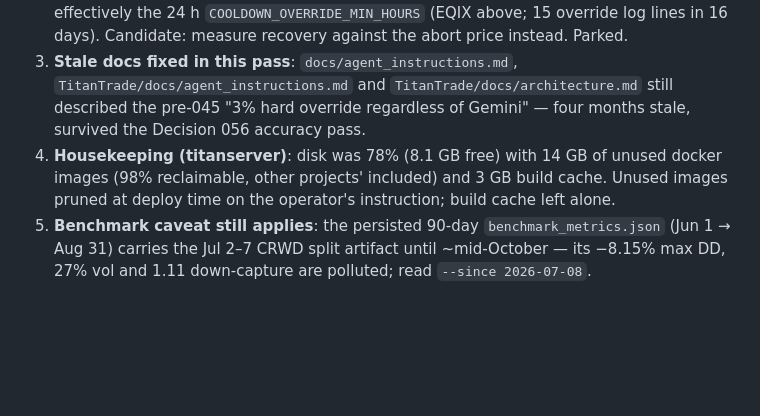
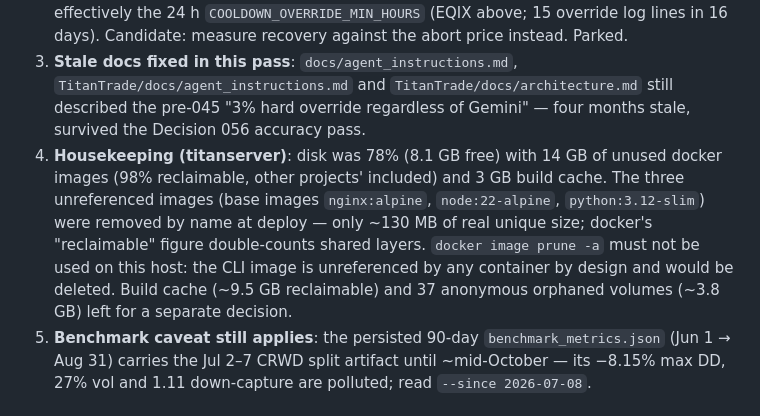
Before and after one commit to TitanFox13/TitanTrade, a Markdown page: docs/decisions.md, the part around the change. Drawn GitHub-style; blank space fills up the shorter version.

```diff
--- a/docs/decisions.md
+++ b/docs/decisions.md
@@ -41,7 +41,7 @@ This changes live abort frequency in the 3–5% band — the sentry sensitivity
 1. **Analyst ADJUST stops are noise-tight.** Measured against the Friday close and 14-day ATR at each review: Aug 30 set HCA $413 (0.49×ATR, 1.16% below close), FCX $73.60 (1.03×), DASH $228.50 (1.16×) — all three tagged at the Sep 1 open on a −0.7% SPY day. Aug 16 set JPM $354 (1.81×), ANET $184 (1.69×), EQIX $1,055 (2.14×), URI $1,094 (2.38×) — all four tagged Aug 19–20 on a −1.3% SPY move, then JPM/ANET/EQIX were re-bought higher Aug 24–25 (ANET: out $183.84, closed $202 six sessions later). The system's own trail is 3.0×ATR; the Decision 055 floor (1.5%, flat) covers entries only — HCA's raise would have failed even that. Candidate: an ATR-scaled floor on ADJUST raises (keep the existing stop when the analyst's is tighter than ~1.5×ATR). It overrides the analyst's explicit "lock gains" intent, so it is a strategy-design choice → parked under the hold.
 2. **The cooldown override is nearly always satisfied.** "Price recovered" means ≥1% above the *thesis stop* — which any 3–5% abort trivially meets — so the 72 h cooldown is effectively the 24 h `COOLDOWN_OVERRIDE_MIN_HOURS` (EQIX above; 15 override log lines in 16 days). Candidate: measure recovery against the abort price instead. Parked.
 3. **Stale docs fixed in this pass**: `docs/agent_instructions.md`, `TitanTrade/docs/agent_instructions.md` and `TitanTrade/docs/architecture.md` still described the pre-045 "3% hard override regardless of Gemini" — four months stale, survived the Decision 056 accuracy pass.
-4. **Housekeeping (titanserver)**: disk was 78% (8.1 GB free) with 14 GB of unused docker images (98% reclaimable, other projects' included) and 3 GB build cache. Unused images pruned at deploy time on the operator's instruction; build cache left alone.
+4. **Housekeeping (titanserver)**: disk was 78% (8.1 GB free) with 14 GB of unused docker images (98% reclaimable, other projects' included) and 3 GB build cache. The three unreferenced images (base images `nginx:alpine`, `node:22-alpine`, `python:3.12-slim`) were removed by name at deploy — only ~130 MB of real unique size; docker's "reclaimable" figure double-counts shared layers. `docker image prune -a` must not be used on this host: the CLI image is unreferenced by any container by design and would be deleted. Build cache (~9.5 GB reclaimable) and 37 anonymous orphaned volumes (~3.8 GB) left for a separate decision.
 5. **Benchmark caveat still applies**: the persisted 90-day `benchmark_metrics.json` (Jun 1 → Aug 31) carries the Jul 2–7 CRWD split artifact until ~mid-October — its −8.15% max DD, 27% vol and 1.11 down-capture are polluted; read `--since 2026-07-08`.
 
 ## Decision 056: Stop-out re-entry cooldown + stale-ADJUST guard (mid-August checkup)
```
Also changed, not shown: docs/todo.md (+1 -1 lines).
